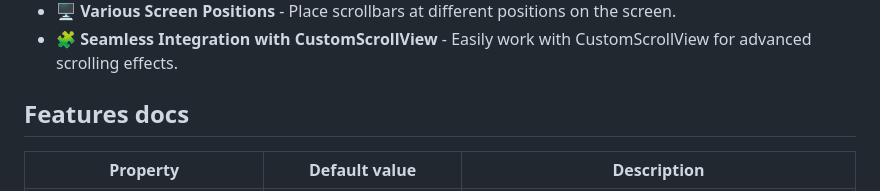
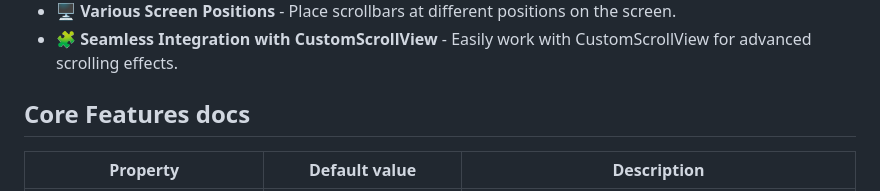
Before and after one commit to C0ntrolDev/scrollbar_ultima, a Markdown page: README.md, the part around the change. Drawn GitHub-style.

```diff
--- a/README.md
+++ b/README.md
@@ -125,7 +125,7 @@ Widget _buildItem(BuildContext context, int index) {
 - 🖥️ **Various Screen Positions** - Place scrollbars at different positions on the screen.
 - 🧩 **Seamless Integration with CustomScrollView** - Easily work with CustomScrollView for advanced scrolling effects.
 
-## Features docs
+## Core Features docs
 
 | Property                          | Default value           | Description                                                                                                                                                                                                                                                                        |
 | --------------------------------- | ----------------------- | ---------------------------------------------------------------------------------------------------------------------------------------------------------------------------------------------------------------------------------------------------------------------------------- |
```
